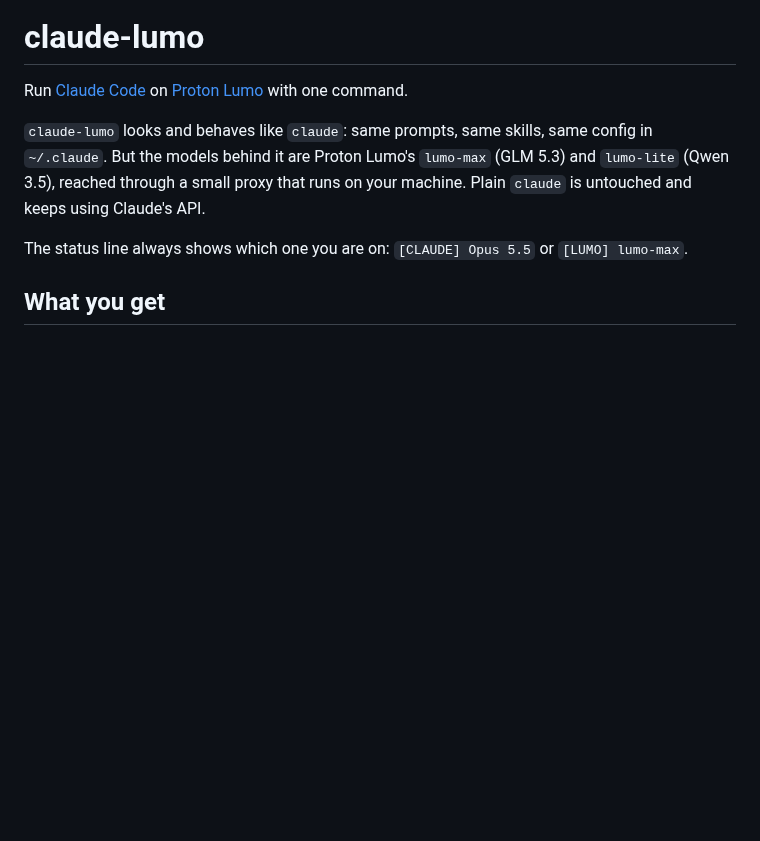
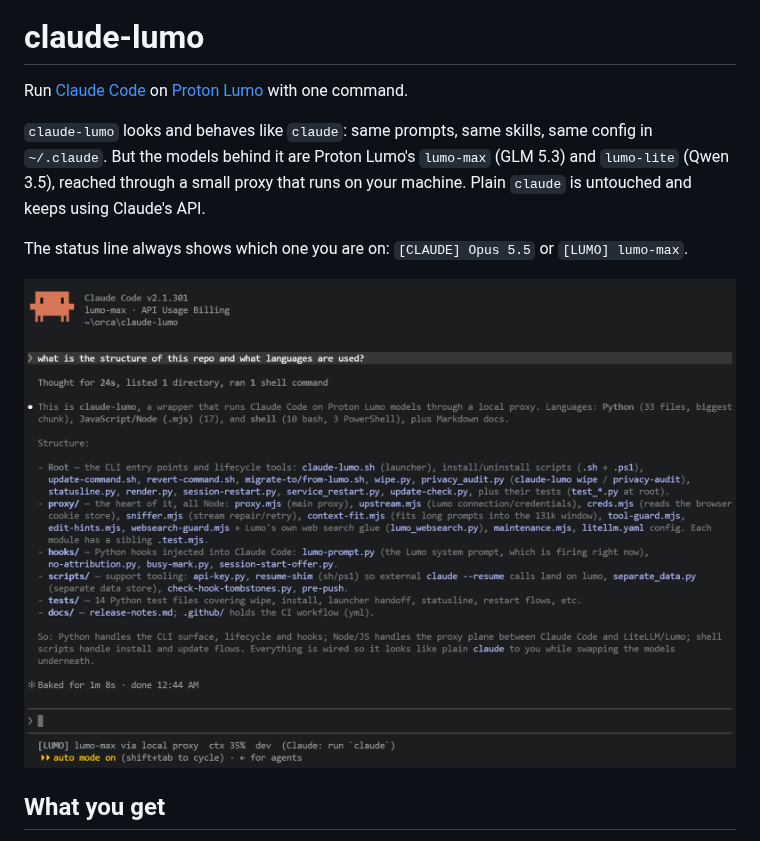
Before and after one commit to jimspurgeon/claude-lumo, a Markdown page: README.md, the part around the change. GitHub-like rendering; pictures changed too: docs/screenshot.png (added); blank space fills up the shorter version.

Commit message:
docs(readme): add screenshot of claude-lumo in use

```diff
--- a/README.md
+++ b/README.md
@@ -8,6 +8,8 @@ in `~/.claude`. But the models behind it are Proton Lumo's `lumo-max` (GLM 5.3)
 `claude` is untouched and keeps using Claude's API.
 
 The status line always shows which one you are on: `[CLAUDE] Opus 5.5` or `[LUMO] lumo-max`.
+
+![claude-lumo working in a terminal](docs/screenshot.png)
 
 ## What you get
 
```
